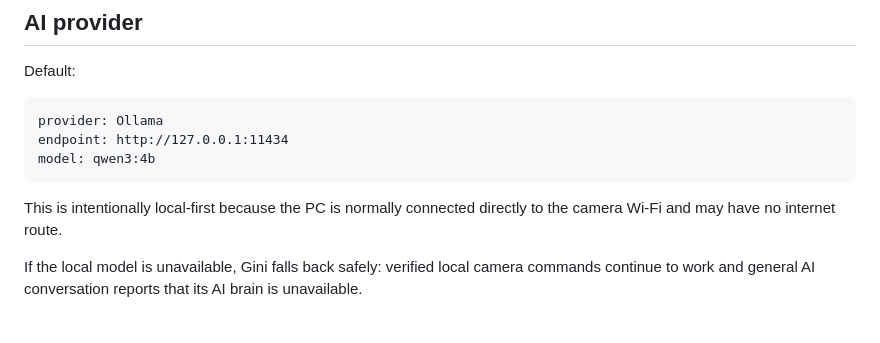
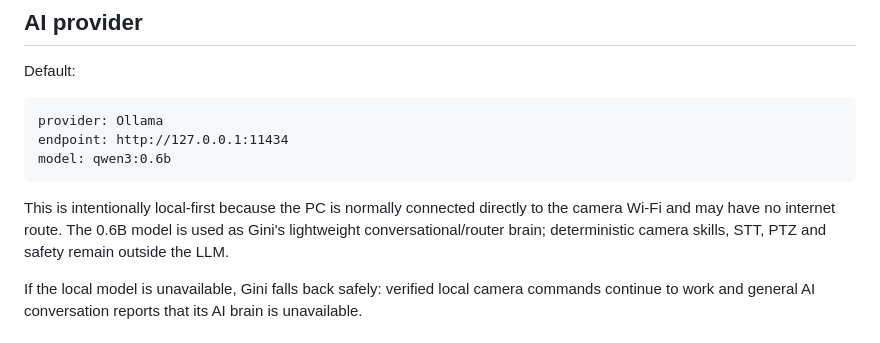
Before and after one commit to abrthemasterpad/Gini, a Markdown page: docs/assistant-v0.4.md, the part around the change. GitHub-like rendering.

Commit message:
perf: switch Gini default AI brain to qwen3 0.6b

````diff
--- a/docs/assistant-v0.4.md
+++ b/docs/assistant-v0.4.md
@@ -47,10 +47,10 @@ Default:
 ```text
 provider: Ollama
 endpoint: http://127.0.0.1:11434
-model: qwen3:4b
+model: qwen3:0.6b
 ```
 
-This is intentionally local-first because the PC is normally connected directly to the camera Wi-Fi and may have no internet route.
+This is intentionally local-first because the PC is normally connected directly to the camera Wi-Fi and may have no internet route. The 0.6B model is used as Gini's lightweight conversational/router brain; deterministic camera skills, STT, PTZ and safety remain outside the LLM.
 
 If the local model is unavailable, Gini falls back safely: verified local camera commands continue to work and general AI conversation reports that its AI brain is unavailable.
 
````
